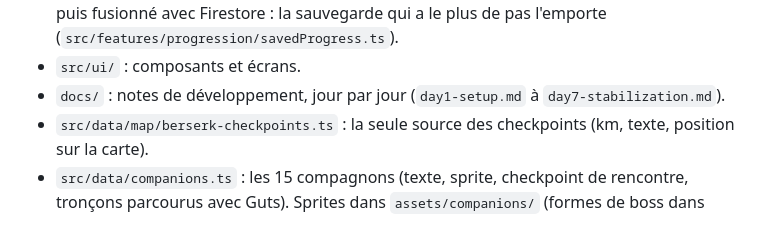
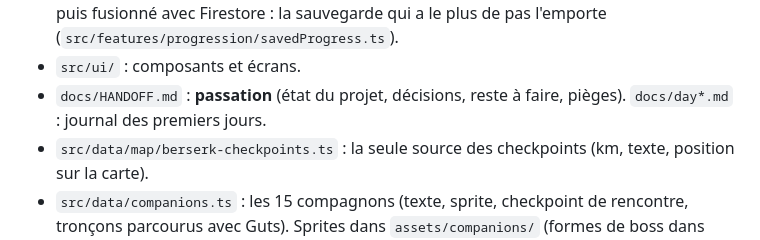
Before and after one commit to nathanprocode/app-marche-rpg, a Markdown page: README.md, the part around the change. Rendered like a GitHub page.

Commit message:
docs: document de passation (docs/HANDOFF.md) et CLAUDE.md
Co-Authored-By: Claude Sonnet 5.5 <noreply@anthropic.com>
Claude-Session: https://claude.ai/code/session_01GKYGcd91B1yNWQ4x5WJq2P

```diff
--- a/README.md
+++ b/README.md
@@ -65,7 +65,7 @@ L'app contient du code natif (`modules/permanent-pedometer/`) : Expo Go ne suffi
   est lu d'abord (l'app marche hors ligne), puis fusionné avec Firestore : la sauvegarde qui a le plus de pas l'emporte
   (`src/features/progression/savedProgress.ts`).
 - `src/ui/` : composants et écrans.
-- `docs/` : notes de développement, jour par jour (`day1-setup.md` à `day7-stabilization.md`).
+- `docs/HANDOFF.md` : **passation** (état du projet, décisions, reste à faire, pièges). `docs/day*.md` : journal des premiers jours.
 - `src/data/map/berserk-checkpoints.ts` : la seule source des checkpoints (km, texte, position sur la carte).
 - `src/data/companions.ts` : les 15 compagnons (texte, sprite, checkpoint de rencontre, tronçons parcourus avec Guts).
   Sprites dans `assets/companions/` (formes de boss dans `assets/bosses/`) (fond transparent, 192 px de haut), scènes de camp dans `assets/camp/`.
```
Also changed, not shown: CLAUDE.md (added, +16 -0 lines), docs/HANDOFF.md (added, +114 -0 lines).
